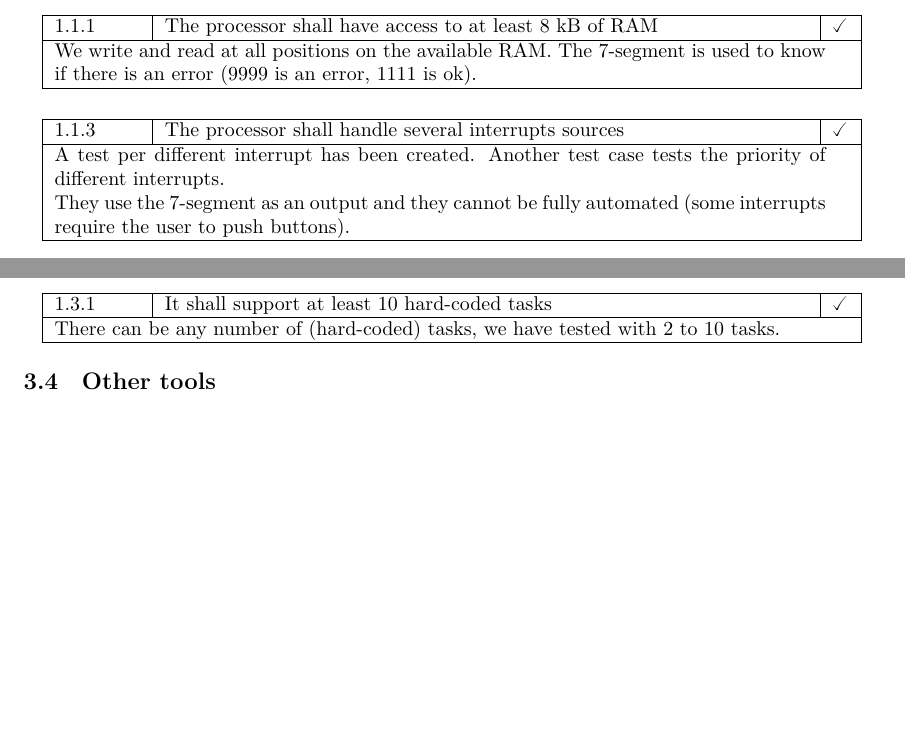
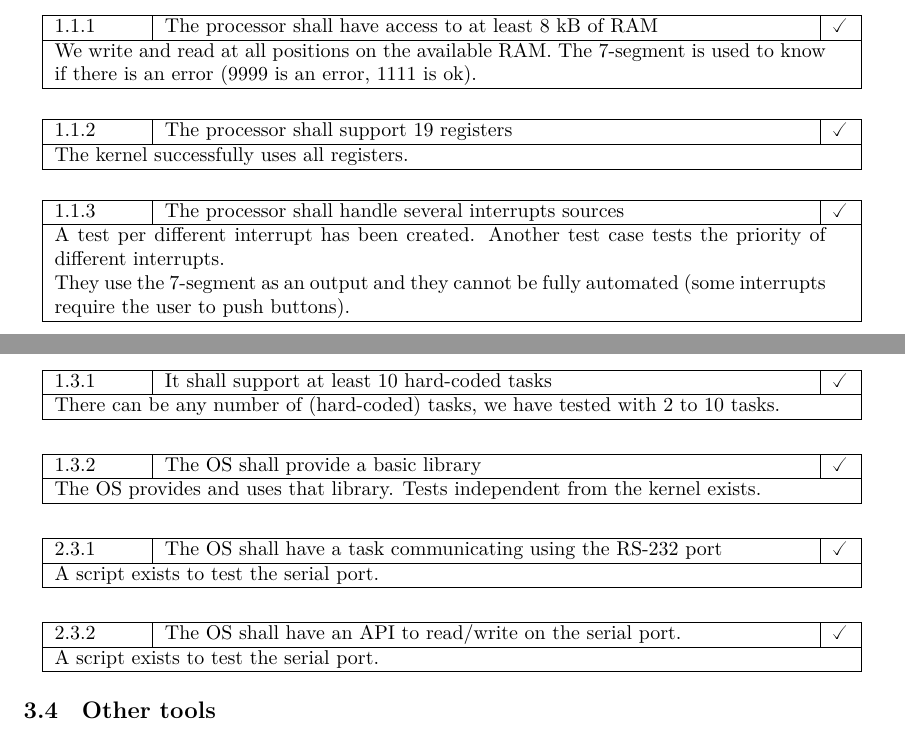
Before and after one commit to mcarton/CRAPS-Kernel, a LaTeX document (ProjectManagement/TestPlan.tex): two parts of pages 3 and 4 of 4 before the commit and two parts of pages 3 and 4 of 5 after it, joined at a grey line, cut so that both start at the same text, the shorter picture padded with empty space. Compiled offline with XeLaTeX.

Commit message:
Update ProjectCharter and TestPlan
Modifications relatives to this morning's reunion.

```diff
--- a/ProjectManagement/TestPlan.tex
+++ b/ProjectManagement/TestPlan.tex
@@ -107,6 +107,10 @@
         is used to know if there is an error (9999 is an error, 1111 is ok).
       }
 
+      \testok{1.1.2}{The processor shall support 19 registers}{%
+        The kernel successfully uses all registers.
+      }
+
       \testok{1.1.3}{The processor shall handle several interrupts sources}{%
         A test per different interrupt has been created. Another test case
         tests the priority of different interrupts.
@@ -151,6 +155,24 @@
         10 tasks.
       }
 
+      \testok{1.3.2}{The OS shall provide a basic library}{%
+        The OS provides and uses that library. Tests independent from the kernel
+        exists.
+      }
+
+      \testok{2.3.1}{%
+        The OS shall have a task communicating using the RS-232
+        port
+      }{%
+        A script exists to test the serial port.
+      }
+
+      \testok{2.3.2}{%
+        The OS shall have an API to read/write on the serial port.
+      }{%
+        A script exists to test the serial port.
+      }
+
     \subsection{Other tools}
       \testok{2.4.1}{The monitor shall be available in Linux}{%
         We use Linux as our main working environment and are able to use the
```
Also changed, not shown: ProjectManagement/ProjectCharter.tex (+4 -4 lines).
